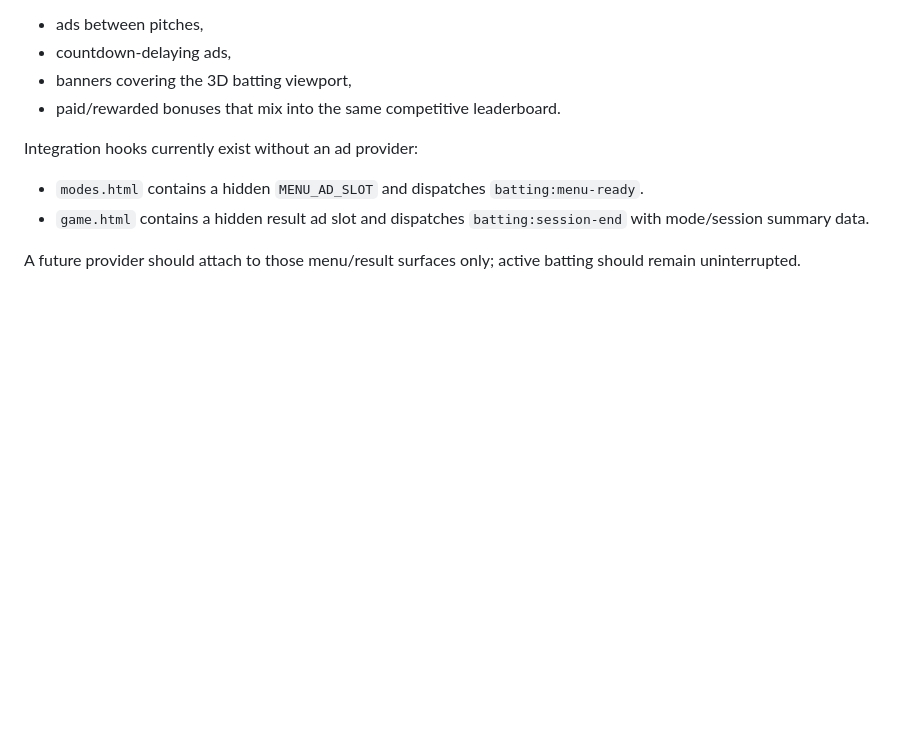
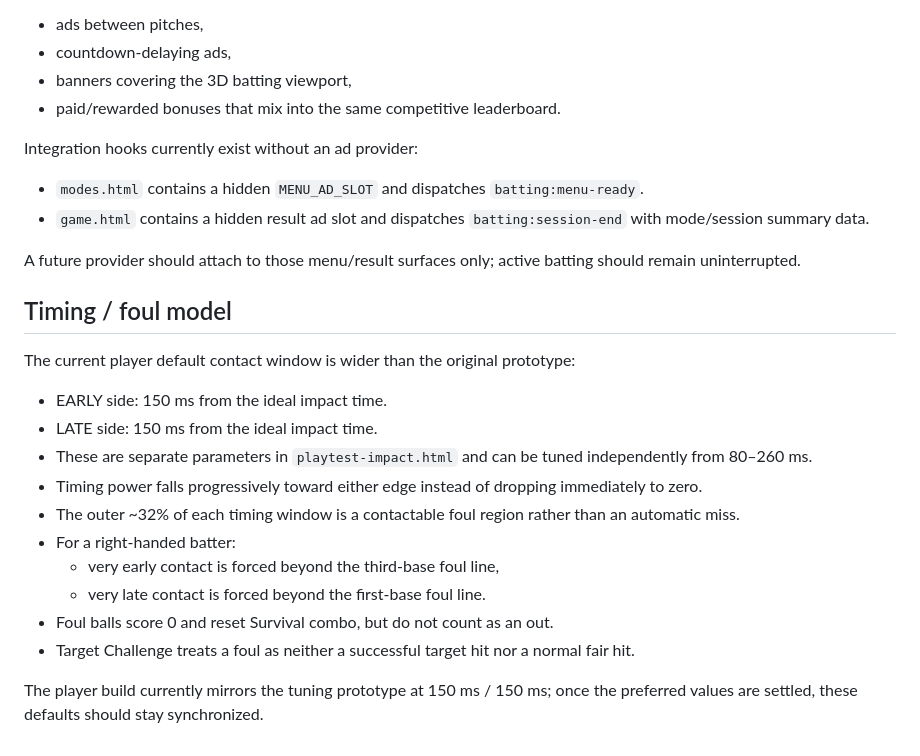
Before and after one commit to hanagemaru/batting-game, a Markdown page: GAME_MODES.md, the part around the change. GitHub-like rendering; blank space fills up the shorter version.

Commit message:
Document wider timing windows and foul behavior

```diff
--- a/GAME_MODES.md
+++ b/GAME_MODES.md
@@ -88,3 +88,21 @@ Integration hooks currently exist without an ad provider:
 - `game.html` contains a hidden result ad slot and dispatches `batting:session-end` with mode/session summary data.
 
 A future provider should attach to those menu/result surfaces only; active batting should remain uninterrupted.
+
+
+## Timing / foul model
+
+The current player default contact window is wider than the original prototype:
+
+- EARLY side: 150 ms from the ideal impact time.
+- LATE side: 150 ms from the ideal impact time.
+- These are separate parameters in `playtest-impact.html` and can be tuned independently from 80–260 ms.
+- Timing power falls progressively toward either edge instead of dropping immediately to zero.
+- The outer ~32% of each timing window is a contactable foul region rather than an automatic miss.
+- For a right-handed batter:
+  - very early contact is forced beyond the third-base foul line,
+  - very late contact is forced beyond the first-base foul line.
+- Foul balls score 0 and reset Survival combo, but do not count as an out.
+- Target Challenge treats a foul as neither a successful target hit nor a normal fair hit.
+
+The player build currently mirrors the tuning prototype at 150 ms / 150 ms; once the preferred values are settled, these defaults should stay synchronized.
```
